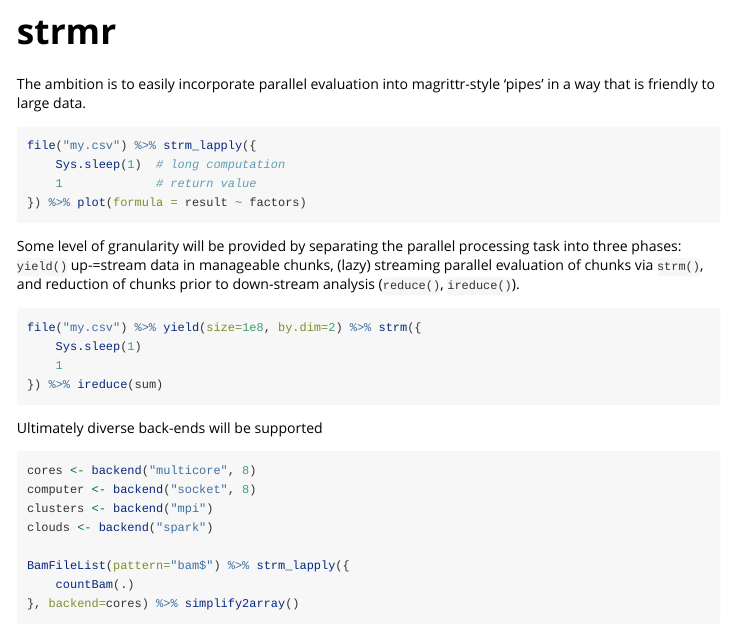
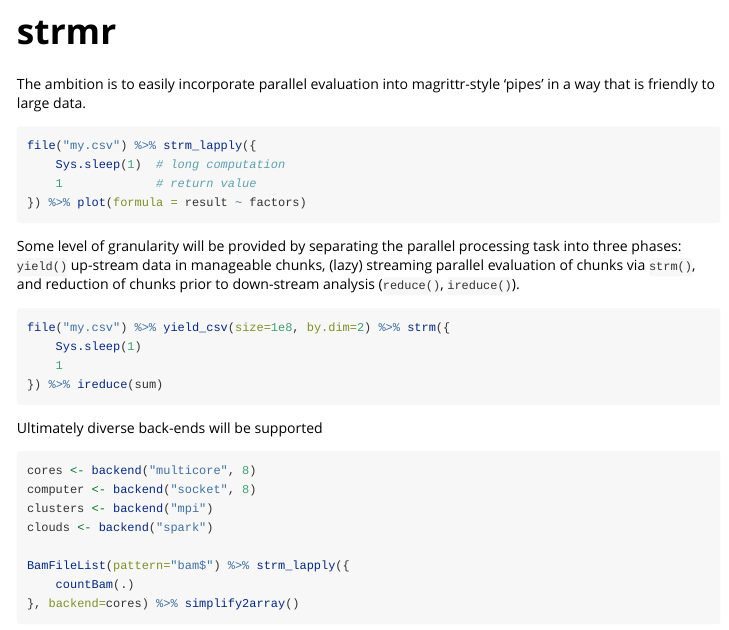
Before and after one commit to mtmorgan/strmr, an R Markdown document (vignettes/strmr.Rmd): the page in a window 1100 px wide, from 190 px down. Rendered offline with R 4.5, knitr and Pandoc, with nearby package versions.

Commit message:
vignette tweaks

````diff
--- a/vignettes/strmr.Rmd
+++ b/vignettes/strmr.Rmd
@@ -21,13 +21,13 @@ file("my.csv") %>% strm_lapply({
 ```
 
 Some level of granularity will be provided by separating the parallel
-processing task into three phases: `yield()` up-=stream data in
+processing task into three phases: `yield()` up-stream data in
 manageable chunks, (lazy) streaming parallel evaluation of chunks via
 `strm()`, and reduction of chunks prior to down-stream analysis
 (`reduce()`, `ireduce()`).
 
 ```{r overview-granular, eval=FALSE}
-file("my.csv") %>% yield(size=1e8, by.dim=2) %>% strm({
+file("my.csv") %>% yield_csv(size=1e8, by.dim=2) %>% strm({
     Sys.sleep(1)
     1
 }) %>% ireduce(sum)
````
